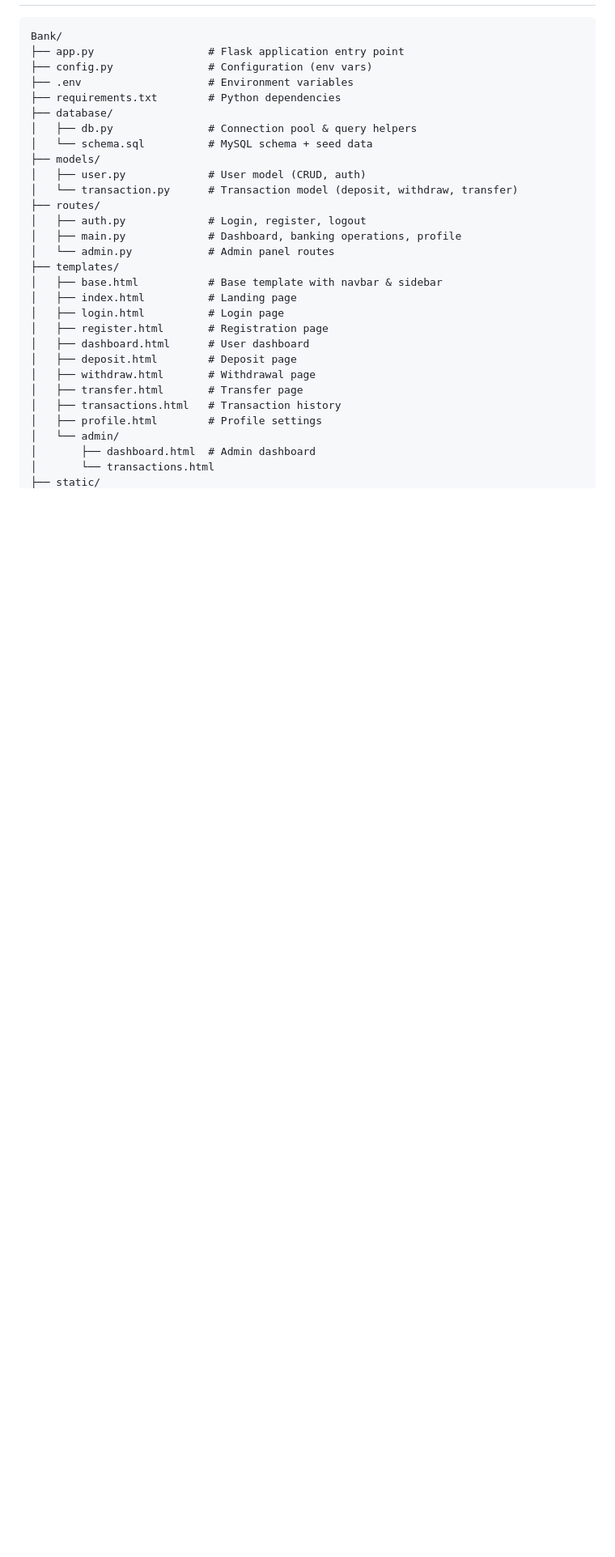
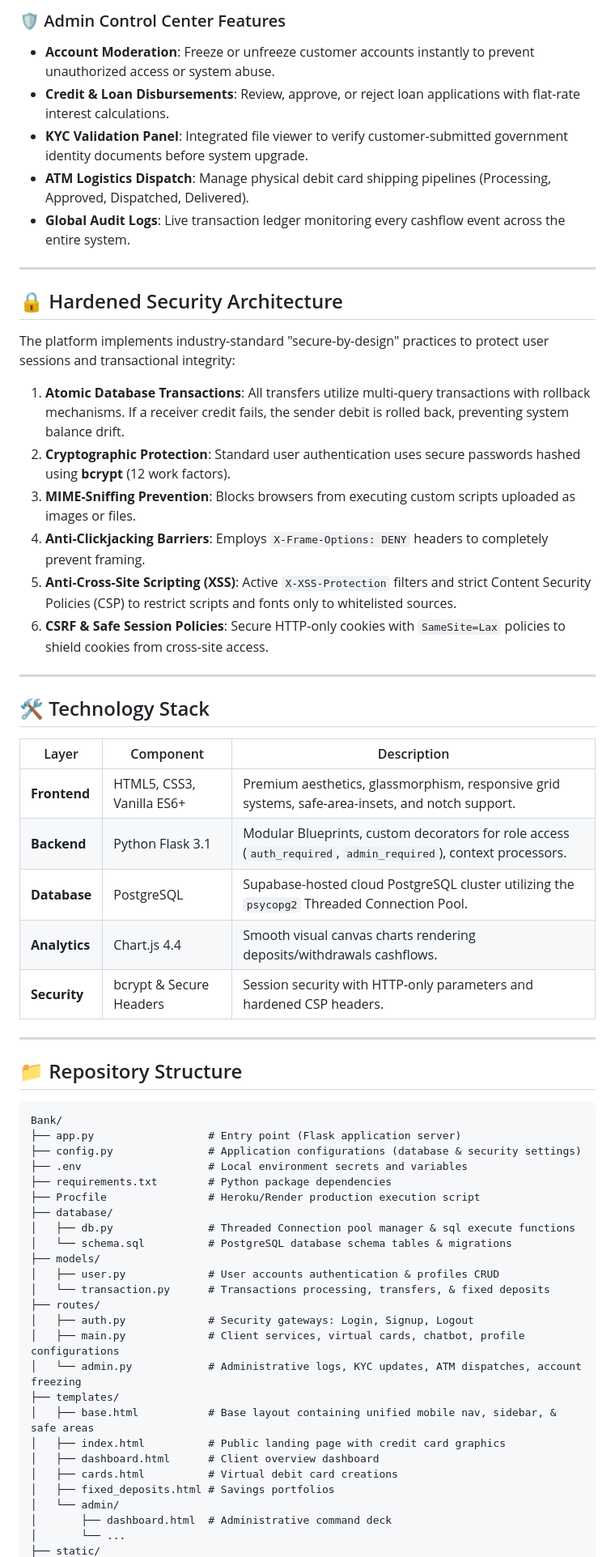
Before and after one commit to brainiacweb-tech/brainiacbank, a Markdown page: README.md, the part around one of its changes. Shown at 81% size. GitHub-like rendering; blank space fills up the shorter version.

````diff
--- a/README.md
+++ b/README.md
@@ -29,32 +33,63 @@ A full-stack banking web application built with Flask, MySQL, and vanilla JavaSc
+### 🛡️ Admin Control Center Features
+* **Account Moderation**: Freeze or unfreeze customer accounts instantly to prevent unauthorized access or system abuse.
+* **Credit & Loan Disbursements**: Review, approve, or reject loan applications with flat-rate interest calculations.
+* **KYC Validation Panel**: Integrated file viewer to verify customer-submitted government identity documents before system upgrade.
+* **ATM Logistics Dispatch**: Manage physical debit card shipping pipelines (Processing, Approved, Dispatched, Delivered).
+* **Global Audit Logs**: Live transaction ledger monitoring every cashflow event across the entire system.
+
+---
+
+## 🔒 Hardened Security Architecture
+
+The platform implements industry-standard "secure-by-design" practices to protect user sessions and transactional integrity:
+
+1. **Atomic Database Transactions**: All transfers utilize multi-query transactions with rollback mechanisms. If a receiver credit fails, the sender debit is rolled back, preventing system balance drift.
+2. **Cryptographic Protection**: Standard user authentication uses secure passwords hashed using **bcrypt** (12 work factors).
+3. **MIME-Sniffing Prevention**: Blocks browsers from executing custom scripts uploaded as images or files.
+4. **Anti-Clickjacking Barriers**: Employs `X-Frame-Options: DENY` headers to completely prevent framing.
+5. **Anti-Cross-Site Scripting (XSS)**: Active `X-XSS-Protection` filters and strict Content Security Policies (CSP) to restrict scripts and fonts only to whitelisted sources.
+6. **CSRF & Safe Session Policies**: Secure HTTP-only cookies with `SameSite=Lax` policies to shield cookies from cross-site access.
+
+---
+
+## 🛠️ Technology Stack
+
+| Layer | Component | Description |
+|---|---|---|
+| **Frontend** | HTML5, CSS3, Vanilla ES6+ | Premium aesthetics, glassmorphism, responsive grid systems, safe-area-insets, and notch support. |
+| **Backend** | Python Flask 3.1 | Modular Blueprints, custom decorators for role access (`auth_required`, `admin_required`), context processors. |
+| **Database** | PostgreSQL | Supabase-hosted cloud PostgreSQL cluster utilizing the `psycopg2` Threaded Connection Pool. |
+| **Analytics** | Chart.js 4.4 | Smooth visual canvas charts rendering deposits/withdrawals cashflows. |
+| **Security** | bcrypt & Secure Headers | Session security with HTTP-only parameters and hardened CSP headers. |
+
+---
+
+## 📁 Repository Structure
 
 ```
 Bank/
-├── app.py                  # Flask application entry point
-├── config.py               # Configuration (env vars)
-├── .env                    # Environment variables
-├── requirements.txt        # Python dependencies
+├── app.py                  # Entry point (Flask application server)
+├── config.py               # Application configurations (database & security settings)
+├── .env                    # Local environment secrets and variables
+├── requirements.txt        # Python package dependencies
+├── Procfile                # Heroku/Render production execution script
 ├── database/
-│   ├── db.py               # Connection pool & query helpers
-│   └── schema.sql          # MySQL schema + seed data
+│   ├── db.py               # Threaded Connection pool manager & sql execute functions
+│   └── schema.sql          # PostgreSQL database schema tables & migrations
 ├── models/
-│   ├── user.py             # User model (CRUD, auth)
-│   └── transaction.py      # Transaction model (deposit, withdraw, transfer)
+│   ├── user.py             # User accounts authentication & profiles CRUD
+│   └── transaction.py      # Transactions processing, transfers, & fixed deposits
 ├── routes/
-│   ├── auth.py             # Login, register, logout
-│   ├── main.py             # Dashboard, banking operations, profile
-│   └── admin.py            # Admin panel routes
+│   ├── auth.py             # Security gateways: Login, Signup, Logout
+│   ├── main.py             # Client services, virtual cards, chatbot, profile configurations
+│   └── admin.py            # Administrative logs, KYC updates, ATM dispatches, account freezing
 ├── templates/
-│   ├── base.html           # Base template with navbar & sidebar
-│   ├── index.html          # Landing page
-│   ├── login.html          # Login page
-│   ├── register.html       # Registration page
-│   ├── dashboard.html      # User dashboard
-│   ├── deposit.html        # Deposit page
-│   ├── withdraw.html       # Withdrawal page
-│   ├── transfer.html       # Transfer page
-│   ├── transactions.html   # Transaction history
-│   ├── profile.html        # Profile settings
+│   ├── base.html           # Base layout containing unified mobile nav, sidebar, & safe areas
+│   ├── index.html          # Public landing page with credit card graphics
+│   ├── dashboard.html      # Client overview dashboard
+│   ├── cards.html          # Virtual debit card creations
+│   ├── fixed_deposits.html # Savings portfolios
 │   └── admin/
-│       ├── dashboard.html  # Admin dashboard
-│       └── transactions.html
+│       ├── dashboard.html  # Administrative command deck
+│       └── ...
 ├── static/
````
Also changed, not shown: other parts of README.md (+132 -75 lines).
